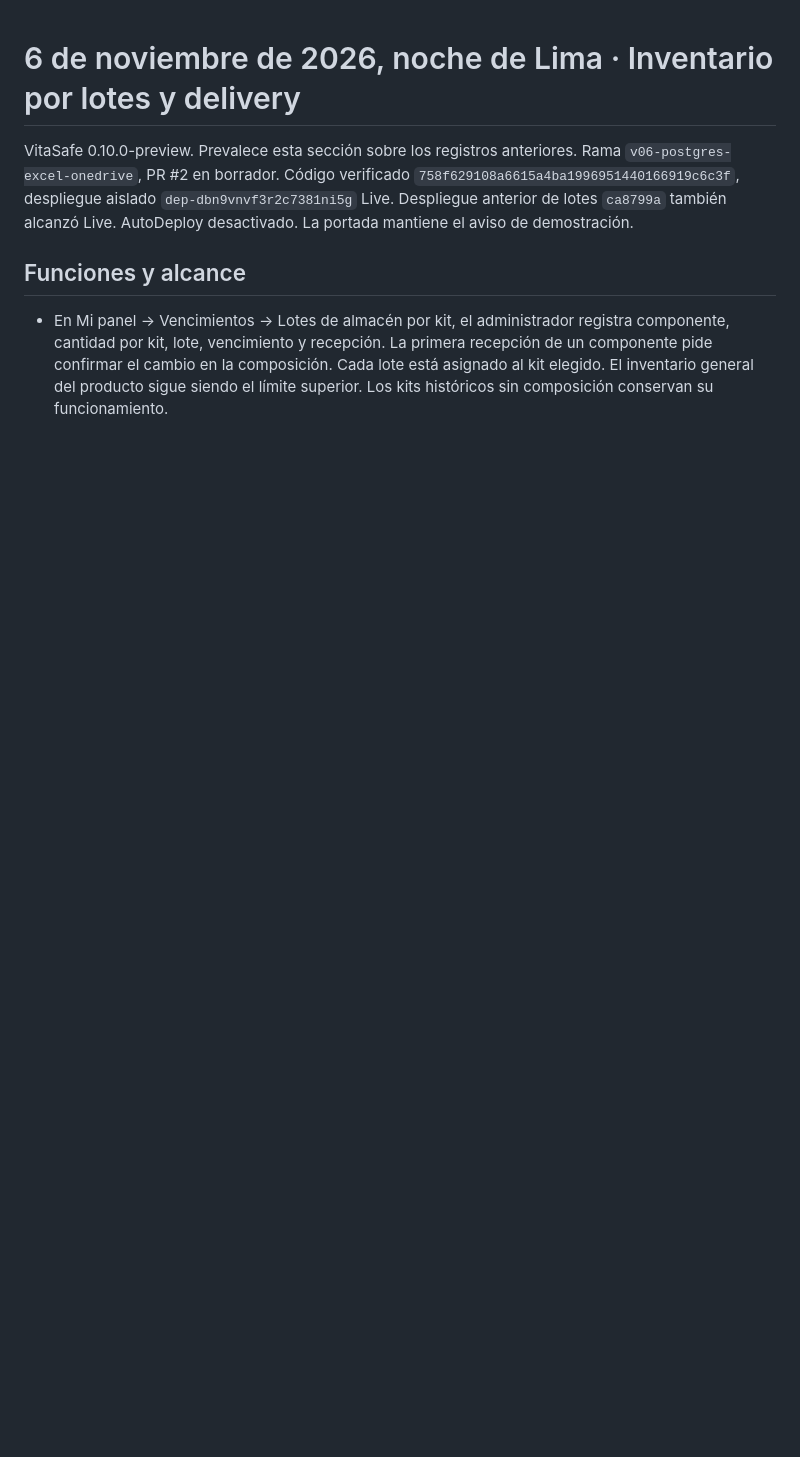
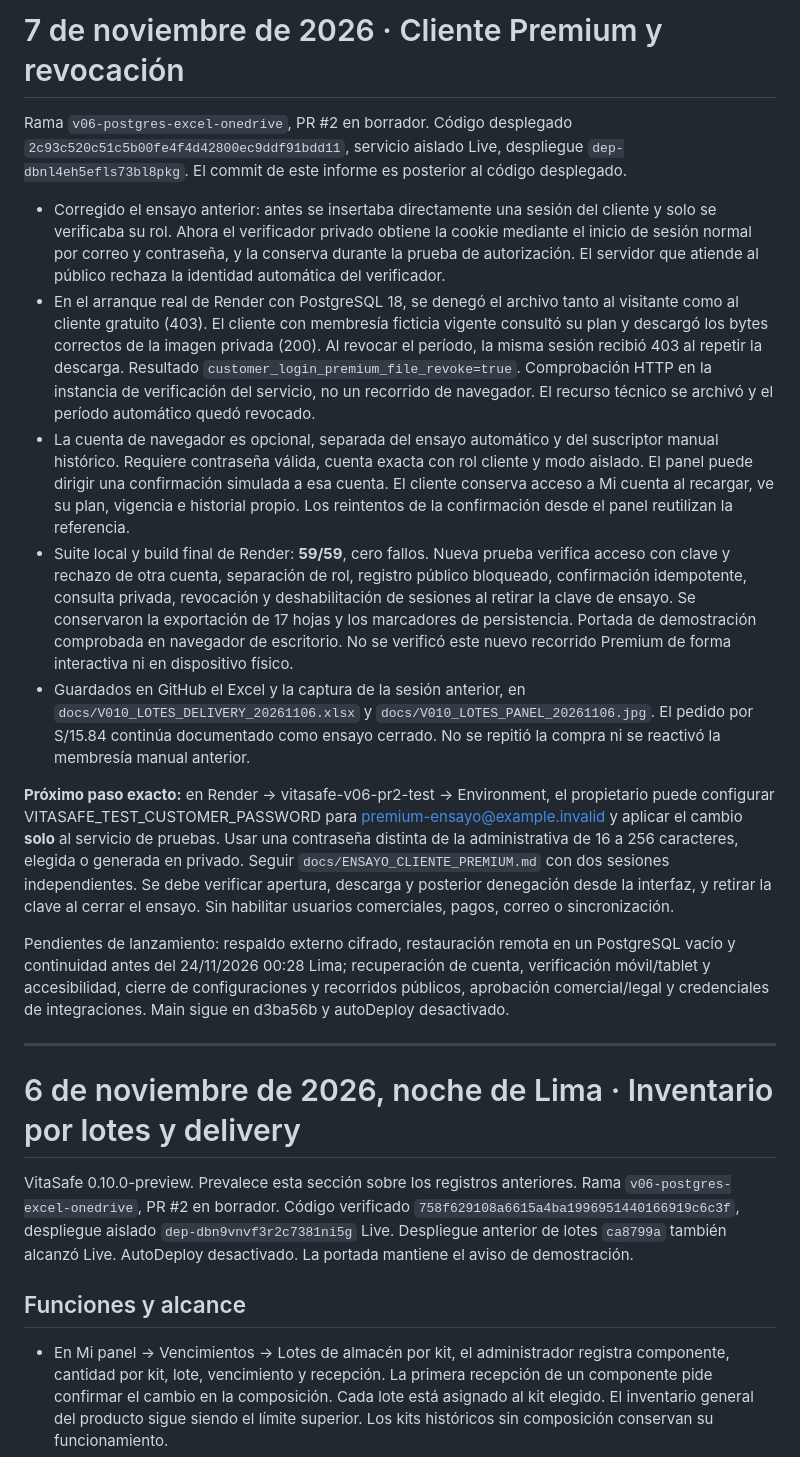
Before and after one commit to Djdrex/VitaSafe-Web, a Markdown page: PROGRESO_VITASAFE.md, the part around the change. Rendered like a GitHub page; blank space fills up the shorter version.

Commit message:
Registrar el acceso Premium y su revocación verificados en Render

```diff
--- a/PROGRESO_VITASAFE.md
+++ b/PROGRESO_VITASAFE.md
@@ -1,3 +1,19 @@
+# 7 de noviembre de 2026 · Cliente Premium y revocación
+
+Rama `v06-postgres-excel-onedrive`, PR #2 en borrador. Código desplegado `2c93c520c51c5b00fe4f4d42800ec9ddf91bdd11`, servicio aislado Live, despliegue `dep-dbnl4eh5efls73bl8pkg`. El commit de este informe es posterior al código desplegado.
+
+- Corregido el ensayo anterior: antes se insertaba directamente una sesión del cliente y solo se verificaba su rol. Ahora el verificador privado obtiene la cookie mediante el inicio de sesión normal por correo y contraseña, y la conserva durante la prueba de autorización. El servidor que atiende al público rechaza la identidad automática del verificador.
+- En el arranque real de Render con PostgreSQL 18, se denegó el archivo tanto al visitante como al cliente gratuito (403). El cliente con membresía ficticia vigente consultó su plan y descargó los bytes correctos de la imagen privada (200). Al revocar el período, la misma sesión recibió 403 al repetir la descarga. Resultado `customer_login_premium_file_revoke=true`. Comprobación HTTP en la instancia de verificación del servicio, no un recorrido de navegador. El recurso técnico se archivó y el período automático quedó revocado.
+- La cuenta de navegador es opcional, separada del ensayo automático y del suscriptor manual histórico. Requiere contraseña válida, cuenta exacta con rol cliente y modo aislado. El panel puede dirigir una confirmación simulada a esa cuenta. El cliente conserva acceso a Mi cuenta al recargar, ve su plan, vigencia e historial propio. Los reintentos de la confirmación desde el panel reutilizan la referencia.
+- Suite local y build final de Render: **59/59**, cero fallos. Nueva prueba verifica acceso con clave y rechazo de otra cuenta, separación de rol, registro público bloqueado, confirmación idempotente, consulta privada, revocación y deshabilitación de sesiones al retirar la clave de ensayo. Se conservaron la exportación de 17 hojas y los marcadores de persistencia. Portada de demostración comprobada en navegador de escritorio. No se verificó este nuevo recorrido Premium de forma interactiva ni en dispositivo físico.
+- Guardados en GitHub el Excel y la captura de la sesión anterior, en `docs/V010_LOTES_DELIVERY_20261106.xlsx` y `docs/V010_LOTES_PANEL_20261106.jpg`. El pedido por S/15.84 continúa documentado como ensayo cerrado. No se repitió la compra ni se reactivó la membresía manual anterior.
+
+**Próximo paso exacto:** en Render → vitasafe-v06-pr2-test → Environment, el propietario puede configurar VITASAFE_TEST_CUSTOMER_PASSWORD para premium-ensayo@example.invalid y aplicar el cambio **solo** al servicio de pruebas. Usar una contraseña distinta de la administrativa de 16 a 256 caracteres, elegida o generada en privado. Seguir `docs/ENSAYO_CLIENTE_PREMIUM.md` con dos sesiones independientes. Se debe verificar apertura, descarga y posterior denegación desde la interfaz, y retirar la clave al cerrar el ensayo. Sin habilitar usuarios comerciales, pagos, correo o sincronización.
+
+Pendientes de lanzamiento: respaldo externo cifrado, restauración remota en un PostgreSQL vacío y continuidad antes del 24/11/2026 00:28 Lima; recuperación de cuenta, verificación móvil/tablet y accesibilidad, cierre de configuraciones y recorridos públicos, aprobación comercial/legal y credenciales de integraciones. Main sigue en d3ba56b y autoDeploy desactivado.
+
+---
+
 # 6 de noviembre de 2026, noche de Lima · Inventario por lotes y delivery
 
 VitaSafe 0.10.0-preview. Prevalece esta sección sobre los registros anteriores. Rama `v06-postgres-excel-onedrive`, PR #2 en borrador. Código verificado `758f629108a6615a4ba1996951440166919c6c3f`, despliegue aislado `dep-dbn9vnvf3r2c7381ni5g` Live. Despliegue anterior de lotes `ca8799a` también alcanzó Live. AutoDeploy desactivado. La portada mantiene el aviso de demostración.
```
